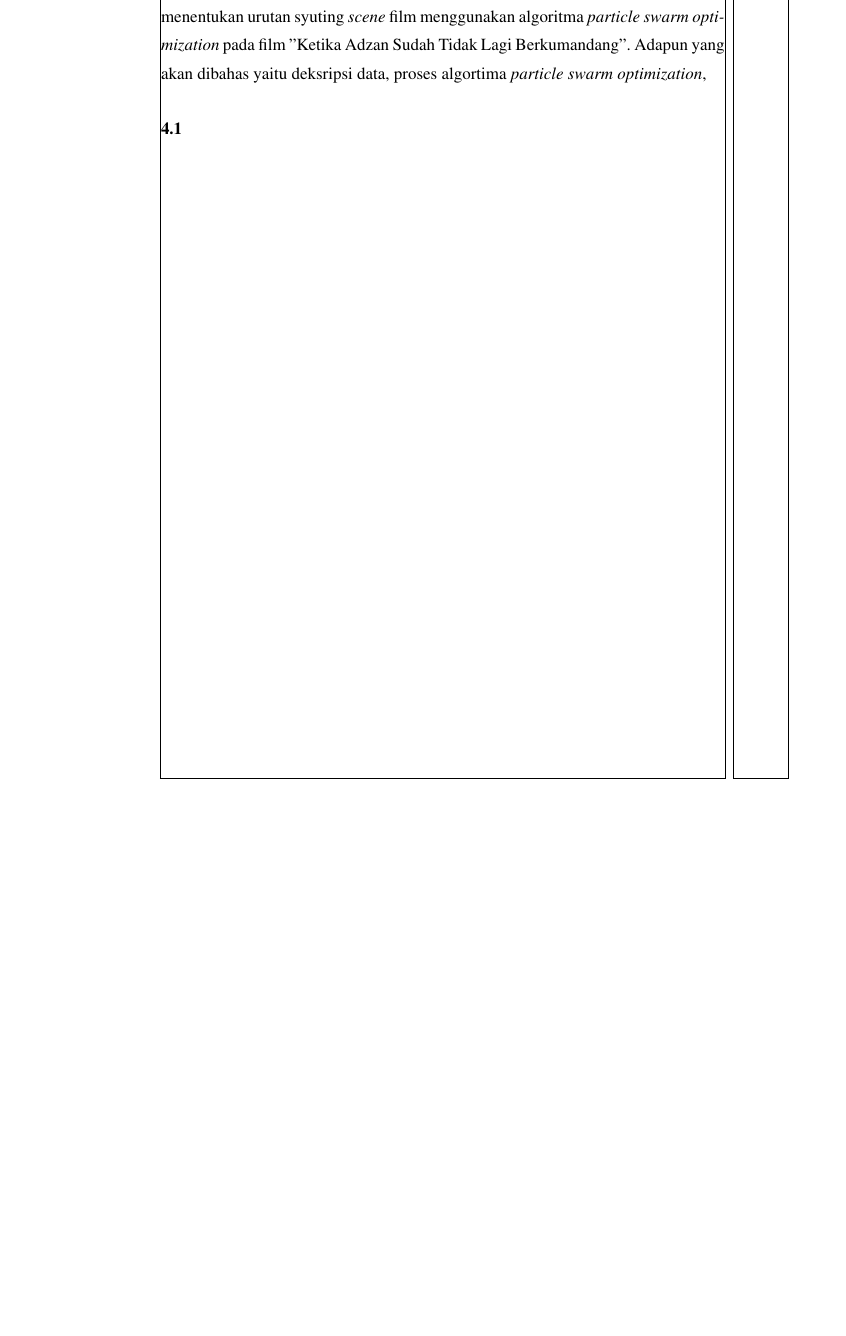
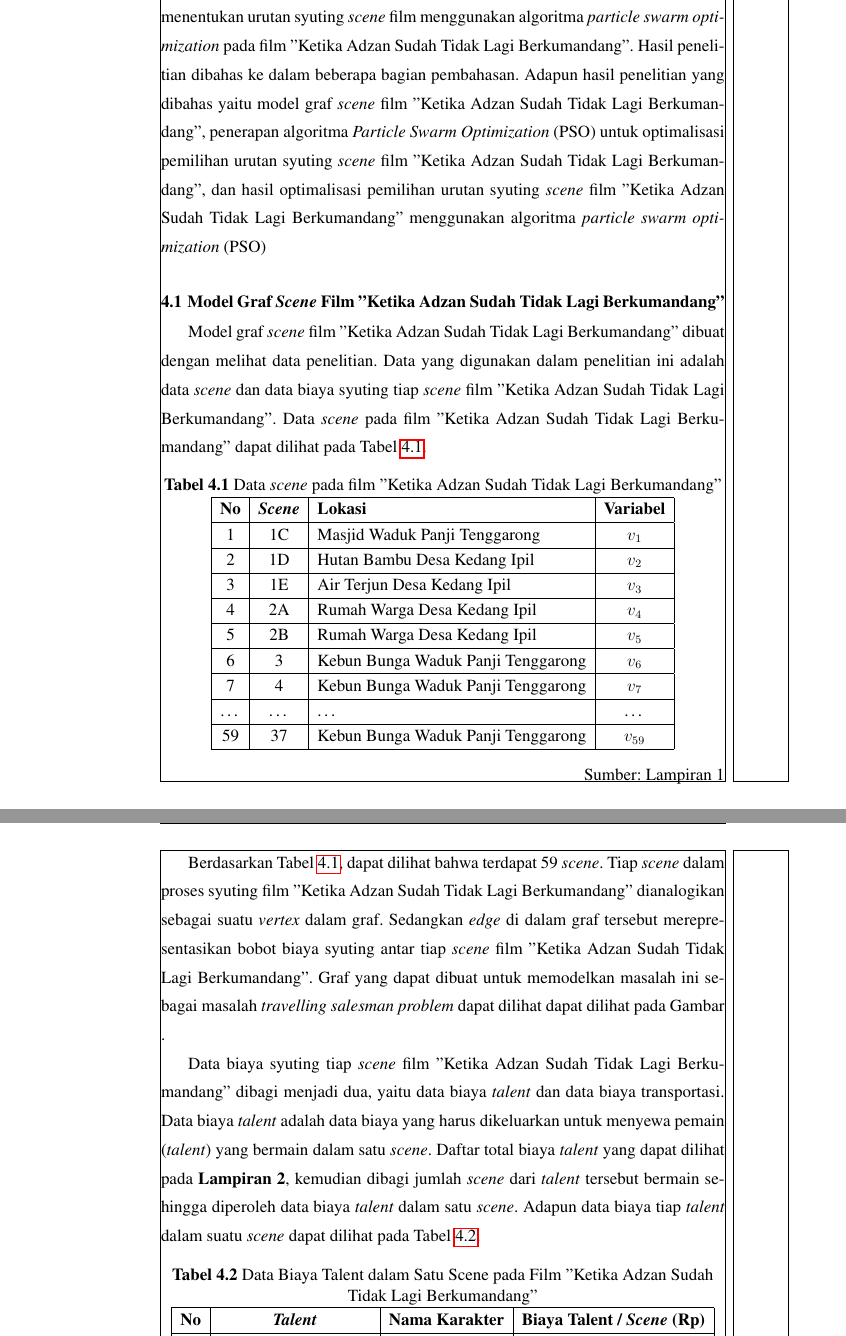
Before and after one commit to bangprasse/UNFINISHED_SKRIPSI_S1_MATH_FMIPA_UNMUL, a LaTeX document (maindoc.tex, which reads badan_skripsi/04_Bab_4.tex, konfigurasi/MathFmipaUnmul.cls): part of page 38 of 44 before the commit and two parts of pages 38 and 39 of 45 after it, the two joined at a grey line, cut so that both start at the same text, the shorter picture padded with empty space. Compiled offline with pdfLaTeX.

Commit message:
update progress Bab 4

```diff
--- a/badan_skripsi/04_Bab_4.tex
+++ b/badan_skripsi/04_Bab_4.tex
@@ -6,11 +6,68 @@
 
 % Penjelasan umum mengenai isi bab
 {\frenchspacing
-    Pada bab ini membahas tentang hasil penelitian yang telah dilakukan yaitu menentukan
+    Pada bab 4 akan dibahas tentang hasil penelitian yang telah dilakukan yaitu menentukan
     urutan syuting \textit{scene} film menggunakan algoritma \textit{particle swarm optimization}
     pada film "Ketika Adzan Sudah Tidak Lagi Berkumandang".
-    Adapun yang akan dibahas yaitu deksripsi data, proses algortima \textit{particle swarm optimization},
+    Hasil penelitian dibahas ke dalam beberapa bagian pembahasan.
+    Adapun hasil penelitian yang dibahas yaitu model graf \textit{scene} film "Ketika Adzan Sudah Tidak Lagi Berkumandang",
+    penerapan algoritma \textit{Particle Swarm Optimization} (PSO) untuk optimalisasi pemilihan urutan syuting
+    \textit{scene} film "Ketika Adzan Sudah Tidak Lagi Berkumandang", dan hasil optimalisasi pemilihan urutan
+    syuting \textit{scene} film "Ketika Adzan Sudah Tidak Lagi Berkumandang" menggunakan algoritma \textit{particle swarm optimization} (PSO)
 }
 
 % SubBab
-\section{}
+\section{Model Graf \textit{Scene} Film "Ketika Adzan Sudah Tidak Lagi Berkumandang"}
+\vspace{-4mm}
+{\frenchspacing
+    Model graf \textit{scene} film "Ketika Adzan Sudah Tidak Lagi Berkumandang" dibuat dengan melihat data penelitian.
+    Data yang digunakan dalam penelitian ini adalah data \textit{scene} dan data biaya syuting tiap \textit{scene}
+    film "Ketika Adzan Sudah Tidak Lagi Berkumandang".
+    Data \textit{scene} pada film "Ketika Adzan Sudah Tidak Lagi Berkumandang" dapat dilihat pada Tabel \ref{tab: data scene}.
+
+    \begin{table}
+        \centering
+        \caption{Data \textit{scene} pada film "Ketika Adzan Sudah Tidak Lagi Berkumandang"}
+        \label{tab: data scene}
+        \begin{tabular}{|c|c|l|c|}
+            \hline
+            \textbf{No} & \textbf{\textit{Scene}} & \textbf{Lokasi}                    & \textbf{Variabel} \\\hline
+            1           & 1C                      & Masjid Waduk Panji Tenggarong      & $v_{1}$           \\\hline
+            2           & 1D                      & Hutan Bambu Desa   Kedang Ipil     & $v_{2}$           \\\hline
+            3           & 1E                      & Air Terjun Desa Kedang Ipil        & $v_{3}$           \\\hline
+            4           & 2A                      & Rumah Warga Desa Kedang Ipil       & $v_{4}$           \\\hline
+            5           & 2B                      & Rumah Warga Desa Kedang Ipil       & $v_{5}$           \\\hline
+            6           & 3                       & Kebun Bunga Waduk Panji Tenggarong & $v_{6}$           \\\hline
+            7           & 4                       & Kebun Bunga Waduk Panji Tenggarong & $v_{7}$           \\\hline
+            \dots       & \dots                   & \dots                              & \dots             \\\hline
+            59          & 37                      & Kebun Bunga Waduk Panji Tenggarong & $v_{59}$          \\\hline
+        \end{tabular}
+    \end{table}
+
+    \vspace{-8mm}
+    \begin{flushright}
+        Sumber: Lampiran 1
+    \end{flushright}
+
+    Berdasarkan Tabel \ref{tab: data scene}, dapat dilihat bahwa terdapat 59 \textit{scene}.
+    Tiap \textit{scene} dalam proses syuting film "Ketika Adzan Sudah Tidak Lagi Berkumandang" dianalogikan sebagai
+    suatu \textit{vertex} dalam graf.
+    Sedangkan \textit{edge} di dalam graf tersebut merepresentasikan bobot biaya syuting antar tiap \textit{scene} film "Ketika
+    Adzan Sudah Tidak Lagi Berkumandang".
+    Graf yang dapat dibuat untuk memodelkan masalah ini sebagai masalah \textit{travelling salesman problem} dapat dilihat
+    dapat dilihat pada Gambar .
+
+    Data biaya syuting tiap \textit{scene} film "Ketika Adzan Sudah Tidak Lagi Berkumandang" dibagi menjadi dua,
+    yaitu data biaya \textit{talent} dan data biaya transportasi.
+    Data biaya \textit{talent} adalah data biaya yang harus dikeluarkan untuk menyewa pemain (\textit{talent}) yang bermain dalam satu \textit{scene}.
+    Daftar total biaya \textit{talent} yang dapat dilihat pada \textbf{Lampiran 2}, kemudian dibagi jumlah \textit{scene} dari \textit{talent} tersebut bermain sehingga
+    diperoleh data biaya \textit{talent} dalam satu \textit{scene}.
+    Adapun data biaya tiap \textit{talent} dalam suatu \textit{scene} dapat dilihat pada Tabel \ref{tab: data biaya talent}.
+
+    \begin{table}
+        \centering
+        \caption{Data Biaya Talent dalam Satu Scene pada Film "Ketika Adzan Sudah Tidak Lagi Berkumandang"}
+        \label{tab: data biaya talent}
+        \begin{tabular}{|c|l|l|c|}
+            \hline
+            \textbf{No} & \multicolumn{1}{c|}{\textit{\textbf{Talent}}} & \textbf{Nama Karakter} & \textbf{Biaya Talent / \textit{Scene} (Rp)} \\ \hline
--- a/konfigurasi/MathFmipaUnmul.cls
+++ b/konfigurasi/MathFmipaUnmul.cls
@@ -754,6 +754,6 @@
 
 % Setup caption enviroment
 \captionsetup[figure]{font = normalsize, labelfont = bf}
-\captionsetup[table]{font = normalsize, labelfont = bf}
+\captionsetup[table]{font = normalsize, labelfont = bf, justification = centering}
 
 \allowdisplaybreaks
```
Also changed, not shown: maindoc.pdf, badan_skripsi/04_Bab_4.tex (23 more changed lines), 8 other files.
